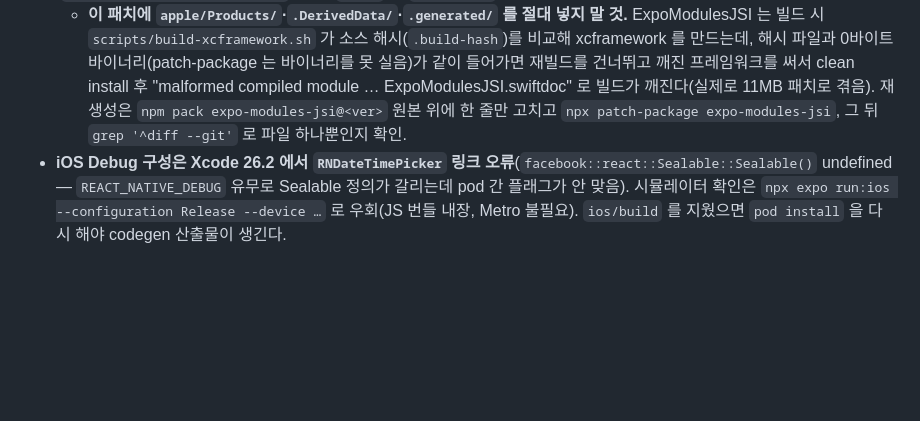
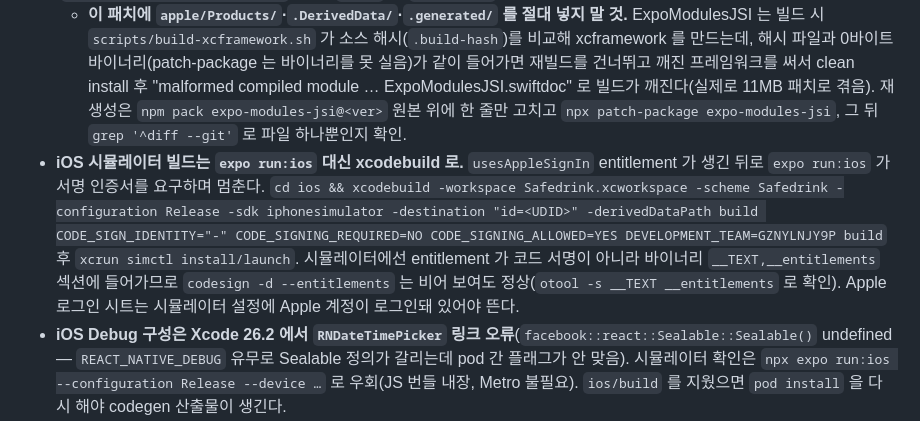
Before and after one commit to jkinject/safe-drink-RN, a Markdown page: CLAUDE.md, the part around the change. GitHub-like rendering; blank space fills up the shorter version.

Commit message:
CLAUDE.md: iOS 시뮬레이터는 xcodebuild(ad-hoc 서명, DEVELOPMENT_TEAM) 로 빌드 — usesAppleSignIn 이후 expo run:ios 가 인증서를 요구
Co-Authored-By: Claude Fable 5.1 <noreply@anthropic.com>

```diff
--- a/CLAUDE.md
+++ b/CLAUDE.md
@@ -122,6 +122,7 @@ src/
 - **React Compiler 실험 기능 끔** (app.json experiments) — zustand v5와 충돌해 "Should have a queue" 렌더 오류. 다시 켜지 말 것.
 - **patch-package**: `patches/expo-modules-jsi+*.patch` — 최신 Xcode Swift 타입 추론 버그 수정(`JavaScriptCodable+Date.swift` 한 줄, `abs()` → `.magnitude`). postinstall로 자동 적용.
   - **이 패치에 `apple/Products/`·`.DerivedData/`·`.generated/` 를 절대 넣지 말 것.** ExpoModulesJSI 는 빌드 시 `scripts/build-xcframework.sh` 가 소스 해시(`.build-hash`)를 비교해 xcframework 를 만드는데, 해시 파일과 0바이트 바이너리(patch-package 는 바이너리를 못 실음)가 같이 들어가면 재빌드를 건너뛰고 깨진 프레임워크를 써서 clean install 후 "malformed compiled module … ExpoModulesJSI.swiftdoc" 로 빌드가 깨진다(실제로 11MB 패치로 겪음). 재생성은 `npm pack expo-modules-jsi@<ver>` 원본 위에 한 줄만 고치고 `npx patch-package expo-modules-jsi`, 그 뒤 `grep '^diff --git'` 로 파일 하나뿐인지 확인.
+- **iOS 시뮬레이터 빌드는 `expo run:ios` 대신 xcodebuild 로.** `usesAppleSignIn` entitlement 가 생긴 뒤로 `expo run:ios` 가 서명 인증서를 요구하며 멈춘다. `cd ios && xcodebuild -workspace Safedrink.xcworkspace -scheme Safedrink -configuration Release -sdk iphonesimulator -destination "id=<UDID>" -derivedDataPath build CODE_SIGN_IDENTITY="-" CODE_SIGNING_REQUIRED=NO CODE_SIGNING_ALLOWED=YES DEVELOPMENT_TEAM=GZNYLNJY9P build` 후 `xcrun simctl install/launch`. 시뮬레이터에선 entitlement 가 코드 서명이 아니라 바이너리 `__TEXT,__entitlements` 섹션에 들어가므로 `codesign -d --entitlements` 는 비어 보여도 정상(`otool -s __TEXT __entitlements` 로 확인). Apple 로그인 시트는 시뮬레이터 설정에 Apple 계정이 로그인돼 있어야 뜬다.
 - **iOS Debug 구성은 Xcode 26.2 에서 `RNDateTimePicker` 링크 오류**(`facebook::react::Sealable::Sealable()` undefined — `REACT_NATIVE_DEBUG` 유무로 Sealable 정의가 갈리는데 pod 간 플래그가 안 맞음). 시뮬레이터 확인은 `npx expo run:ios --configuration Release --device …` 로 우회(JS 번들 내장, Metro 불필요). `ios/build` 를 지웠으면 `pod install` 을 다시 해야 codegen 산출물이 생긴다.
 - **`expo-store-review` 는 57.0.1 고정.** 57.0.2 가 `SceneGeometry`(expo-modules-core 57.0.17+) 를 참조해 현재 core 57.0.10 에서 iOS 빌드가 "cannot find 'SceneGeometry' in scope" 로 깨진다. core 를 올릴 때 같이 풀 것.
 - **react-native-svg는 height 필수** — 없으면 높이 0으로 보이지 않음. BacGraph는 onLayout 실측 폭 기반 픽셀 렌더링 사용 (viewBox 스케일링 금지).
```
